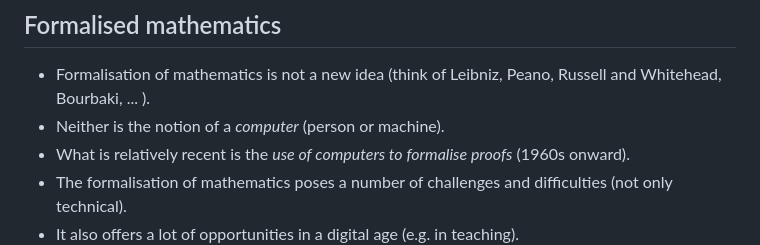
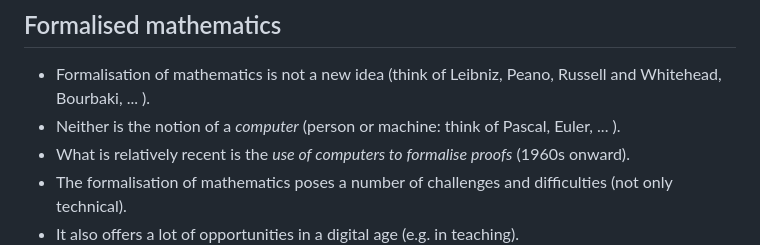
Before and after one commit to matematiflo/matematiflo.github.io, a Markdown page: FormalMath/Waseda2023.md, the part around the change. GitHub-like rendering.

Commit message:
Prenotes

```diff
--- a/FormalMath/Waseda2023.md
+++ b/FormalMath/Waseda2023.md
@@ -31,7 +31,7 @@ header: Introductory words and outline of the talk
 ## Formalised mathematics
 
 - Formalisation of mathematics is not a new idea (think of Leibniz, Peano, Russell and Whitehead, Bourbaki, ... ).
-- Neither is the notion of a *computer* (person or machine).
+- Neither is the notion of a *computer* (person or machine: think of Pascal, Euler, ... ).
 - What is relatively recent is the *use of computers to formalise proofs* (1960s onward).
 - The formalisation of mathematics poses a number of challenges and difficulties (not only technical).
 - It also offers a lot of opportunities in a digital age (e.g. in teaching).
```
